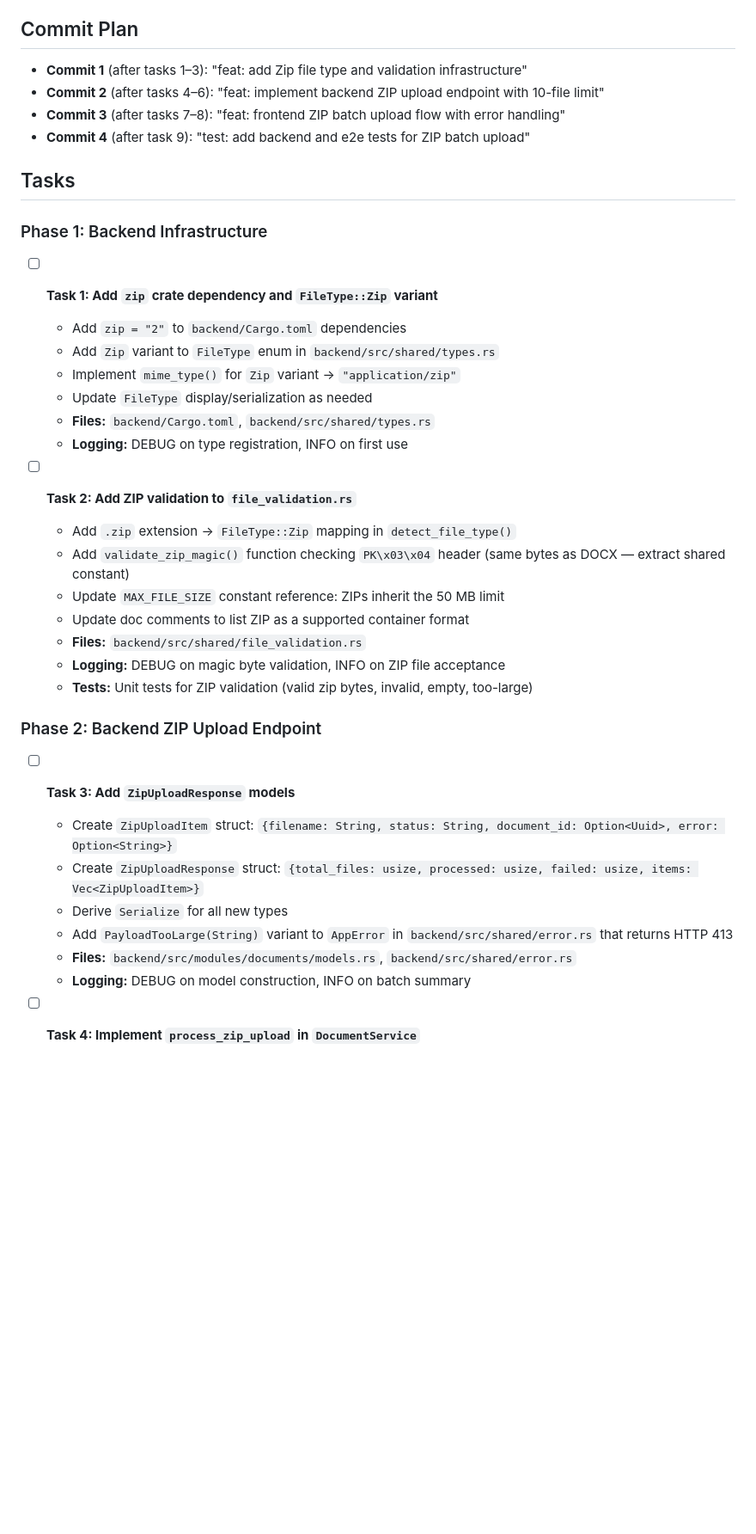
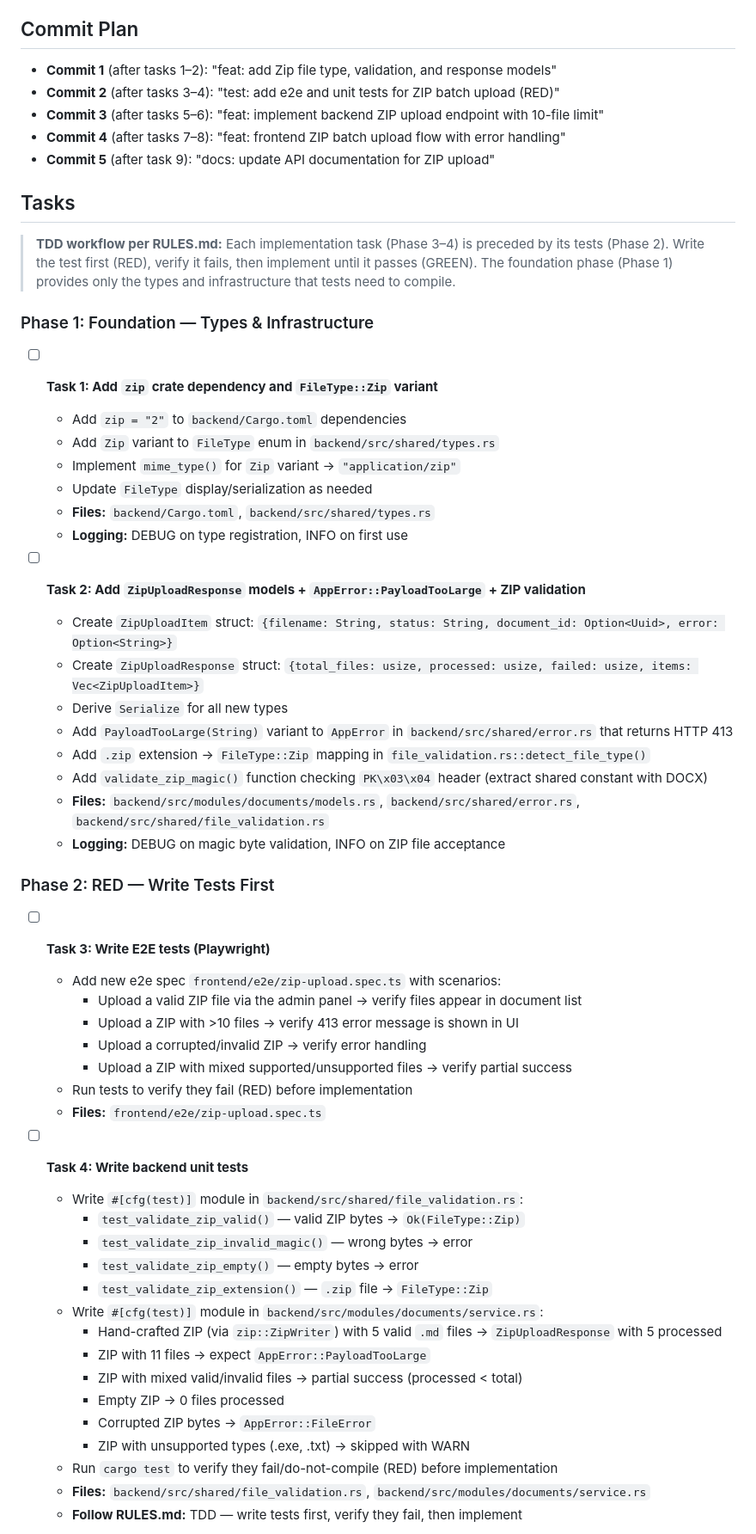
Before and after one commit to n-marusov/vedo-help, a Markdown page: .ai-factory/plans/feature-zip-batch-upload.md, the part around one of its changes. Shown at 86% size. GitHub-like rendering; blank space fills up the shorter version.

Commit message:
docs: restructure plan tasks per TDD methodology
Reorder tasks to follow the RED/GREEN TDD cycle: write tests first
(Phase 2), then implement code to make them pass (Phases 3-4).

```diff
--- a/.ai-factory/plans/feature-zip-batch-upload.md
+++ b/.ai-factory/plans/feature-zip-batch-upload.md
@@ -13,14 +13,17 @@ Milestone: v0.3 — Admin Panel & Production Polish
 Rationale: ZIP batch upload closes a documented gap where the frontend accepts .zip files but the backend cannot process them.
 
 ## Commit Plan
-- **Commit 1** (after tasks 1–3): "feat: add Zip file type and validation infrastructure"
-- **Commit 2** (after tasks 4–6): "feat: implement backend ZIP upload endpoint with 10-file limit"
-- **Commit 3** (after tasks 7–8): "feat: frontend ZIP batch upload flow with error handling"
-- **Commit 4** (after task 9): "test: add backend and e2e tests for ZIP batch upload"
+- **Commit 1** (after tasks 1–2): "feat: add Zip file type, validation, and response models"
+- **Commit 2** (after tasks 3–4): "test: add e2e and unit tests for ZIP batch upload (RED)"
+- **Commit 3** (after tasks 5–6): "feat: implement backend ZIP upload endpoint with 10-file limit"
+- **Commit 4** (after tasks 7–8): "feat: frontend ZIP batch upload flow with error handling"
+- **Commit 5** (after task 9): "docs: update API documentation for ZIP upload"
 
 ## Tasks
 
-### Phase 1: Backend Infrastructure
+> **TDD workflow per RULES.md:** Each implementation task (Phase 3–4) is preceded by its tests (Phase 2). Write the test first (RED), verify it fails, then implement until it passes (GREEN). The foundation phase (Phase 1) provides only the types and infrastructure that tests need to compile.
+
+### Phase 1: Foundation — Types & Infrastructure
 
 - [ ] **Task 1: Add `zip` crate dependency and `FileType::Zip` variant**
   - Add `zip = "2"` to `backend/Cargo.toml` dependencies
@@ -30,23 +33,41 @@ Rationale: ZIP batch upload closes a documented gap where the frontend accepts .
   - **Files:** `backend/Cargo.toml`, `backend/src/shared/types.rs`
   - **Logging:** DEBUG on type registration, INFO on first use
 
-- [ ] **Task 2: Add ZIP validation to `file_validation.rs`**
-  - Add `.zip` extension → `FileType::Zip` mapping in `detect_file_type()`
-  - Add `validate_zip_magic()` function checking `PK\x03\x04` header (same bytes as DOCX — extract shared constant)
-  - Update `MAX_FILE_SIZE` constant reference: ZIPs inherit the 50 MB limit
-  - Update doc comments to list ZIP as a supported container format
-  - **Files:** `backend/src/shared/file_validation.rs`
-  - **Logging:** DEBUG on magic byte validation, INFO on ZIP file acceptance
-  - **Tests:** Unit tests for ZIP validation (valid zip bytes, invalid, empty, too-large)
-
-### Phase 2: Backend ZIP Upload Endpoint
-
-- [ ] **Task 3: Add `ZipUploadResponse` models**
+- [ ] **Task 2: Add `ZipUploadResponse` models + `AppError::PayloadTooLarge` + ZIP validation**
   - Create `ZipUploadItem` struct: `{filename: String, status: String, document_id: Option<Uuid>, error: Option<String>}`
   - Create `ZipUploadResponse` struct: `{total_files: usize, processed: usize, failed: usize, items: Vec<ZipUploadItem>}`
   - Derive `Serialize` for all new types
   - Add `PayloadTooLarge(String)` variant to `AppError` in `backend/src/shared/error.rs` that returns HTTP 413
-  - **Files:** `backend/src/modules/documents/models.rs`, `backend/src/shared/error.rs`
-  - **Logging:** DEBUG on model construction, INFO on batch summary
+  - Add `.zip` extension → `FileType::Zip` mapping in `file_validation.rs::detect_file_type()`
+  - Add `validate_zip_magic()` function checking `PK\x03\x04` header (extract shared constant with DOCX)
+  - **Files:** `backend/src/modules/documents/models.rs`, `backend/src/shared/error.rs`, `backend/src/shared/file_validation.rs`
+  - **Logging:** DEBUG on magic byte validation, INFO on ZIP file acceptance
 
-- [ ] **Task 4: Implement `process_zip_upload` in `DocumentService`**
+### Phase 2: RED — Write Tests First
+
+- [ ] **Task 3: Write E2E tests (Playwright)**
+  - Add new e2e spec `frontend/e2e/zip-upload.spec.ts` with scenarios:
+    - Upload a valid ZIP file via the admin panel → verify files appear in document list
+    - Upload a ZIP with >10 files → verify 413 error message is shown in UI
+    - Upload a corrupted/invalid ZIP → verify error handling
+    - Upload a ZIP with mixed supported/unsupported files → verify partial success
+  - Run tests to verify they fail (RED) before implementation
+  - **Files:** `frontend/e2e/zip-upload.spec.ts`
+
+- [ ] **Task 4: Write backend unit tests**
+  - Write `#[cfg(test)]` module in `backend/src/shared/file_validation.rs`:
+    - `test_validate_zip_valid()` — valid ZIP bytes → `Ok(FileType::Zip)`
+    - `test_validate_zip_invalid_magic()` — wrong bytes → error
+    - `test_validate_zip_empty()` — empty bytes → error
+    - `test_validate_zip_extension()` — `.zip` file → `FileType::Zip`
+  - Write `#[cfg(test)]` module in `backend/src/modules/documents/service.rs`:
+    - Hand-crafted ZIP (via `zip::ZipWriter`) with 5 valid `.md` files → `ZipUploadResponse` with 5 processed
+    - ZIP with 11 files → expect `AppError::PayloadTooLarge`
+    - ZIP with mixed valid/invalid files → partial success (processed < total)
+    - Empty ZIP → 0 files processed
+    - Corrupted ZIP bytes → `AppError::FileError`
+    - ZIP with unsupported types (.exe, .txt) → skipped with WARN
+  - Run `cargo test` to verify they fail/do-not-compile (RED) before implementation
+  - **Files:** `backend/src/shared/file_validation.rs`, `backend/src/modules/documents/service.rs`
+  - **Follow RULES.md:** TDD — write tests first, verify they fail, then implement
+
```
Also changed, not shown: other parts of .ai-factory/plans/feature-zip-batch-upload.md (+23 -48 lines).
